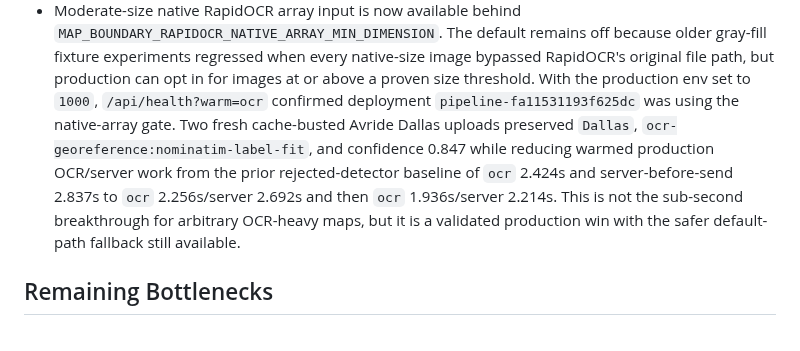
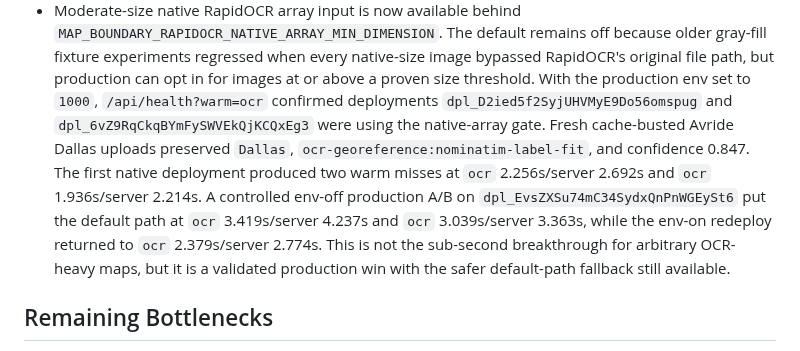
Before and after one commit to EthanMcKanna/map-boundary-builder, a Markdown page: benchmarks/latency-rd-notes.md, the part around the change. Rendered like a GitHub page.

Commit message:
Document native OCR production A/B

```diff
--- a/benchmarks/latency-rd-notes.md
+++ b/benchmarks/latency-rd-notes.md
@@ -2549,15 +2549,18 @@ OCR/georeference rather than returning outdated fast-path polygons.
   because older gray-fill fixture experiments regressed when every native-size
   image bypassed RapidOCR's original file path, but production can opt in for
   images at or above a proven size threshold. With the production env set to
-  `1000`, `/api/health?warm=ocr` confirmed deployment
-  `pipeline-fa11531193f625dc` was using the native-array gate. Two fresh
+  `1000`, `/api/health?warm=ocr` confirmed deployments
+  `dpl_D2ied5f2SyjUHVMyE9Do56omspug` and
+  `dpl_6vZ9RqCkqBYmFySWVEkQjKCQxEg3` were using the native-array gate. Fresh
   cache-busted Avride Dallas uploads preserved `Dallas`,
-  `ocr-georeference:nominatim-label-fit`, and confidence 0.847 while reducing
-  warmed production OCR/server work from the prior rejected-detector baseline
-  of `ocr` 2.424s and server-before-send 2.837s to `ocr` 2.256s/server 2.692s
-  and then `ocr` 1.936s/server 2.214s. This is not the sub-second breakthrough
-  for arbitrary OCR-heavy maps, but it is a validated production win with the
-  safer default-path fallback still available.
+  `ocr-georeference:nominatim-label-fit`, and confidence 0.847. The first
+  native deployment produced two warm misses at `ocr` 2.256s/server 2.692s and
+  `ocr` 1.936s/server 2.214s. A controlled env-off production A/B on
+  `dpl_EvsZXSu74mC34SydxQnPnWGEySt6` put the default path at `ocr`
+  3.419s/server 4.237s and `ocr` 3.039s/server 3.363s, while the env-on
+  redeploy returned to `ocr` 2.379s/server 2.774s. This is not the sub-second
+  breakthrough for arbitrary OCR-heavy maps, but it is a validated production
+  win with the safer default-path fallback still available.
 
 ## Remaining Bottlenecks
 
```
